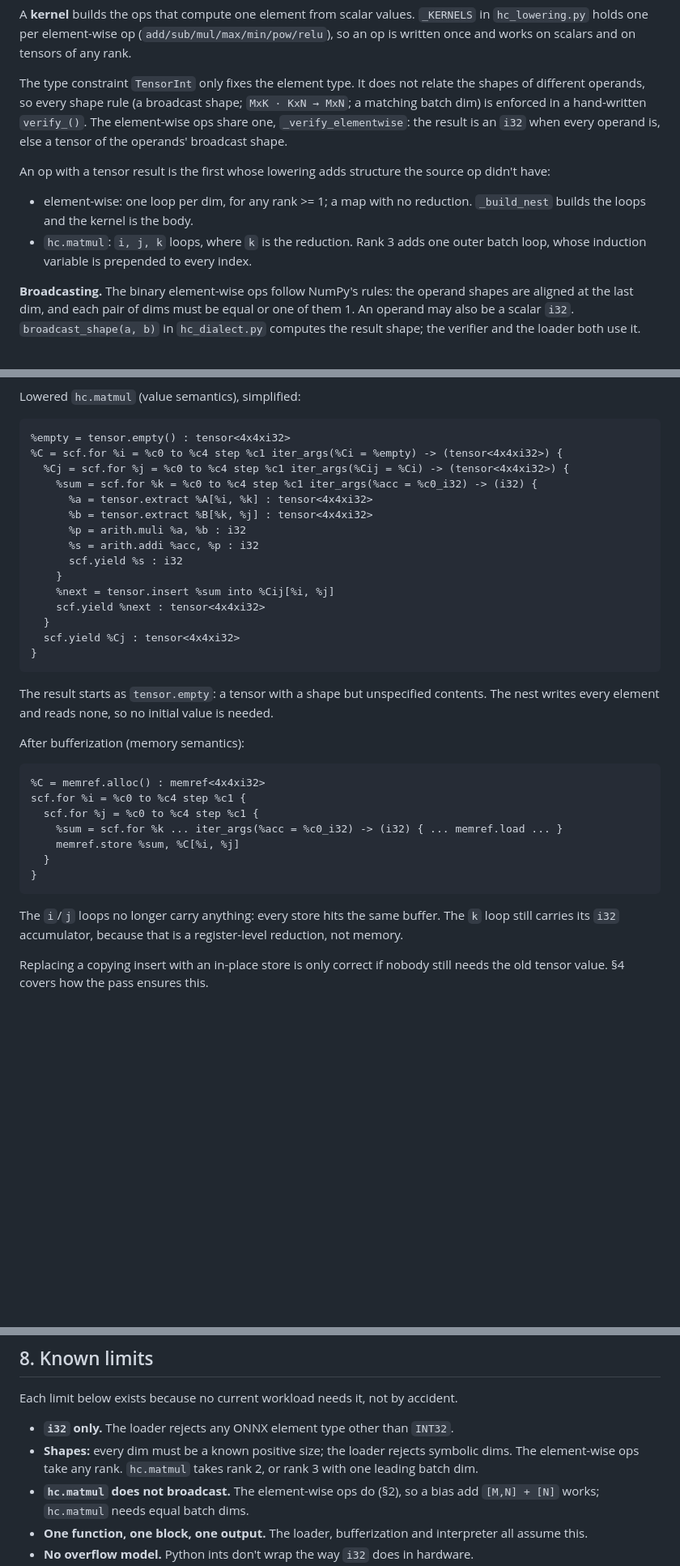
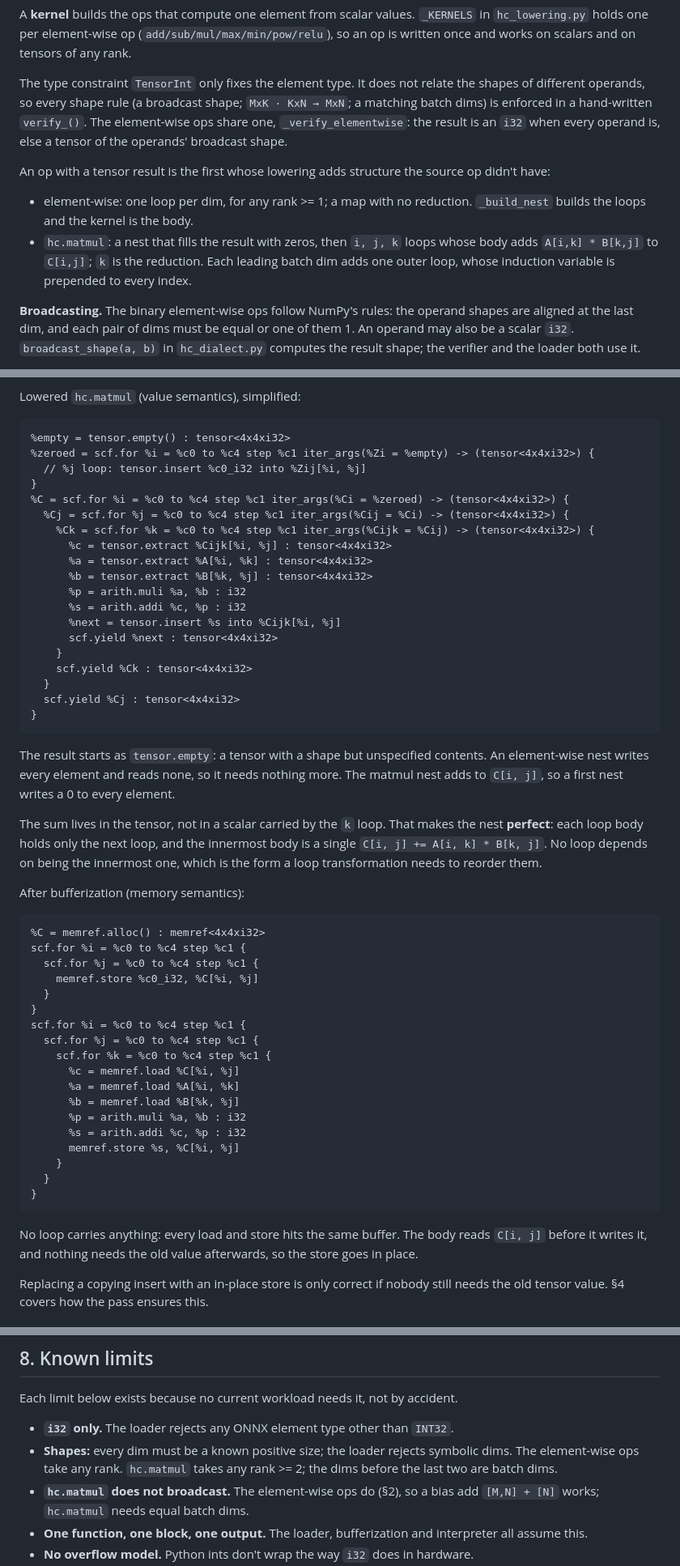
Before and after one commit to BorisPetkovic70/ml-compiler, a Markdown page: docs/DESIGN.md, 3 parts joined by grey strips. Shown at 81% size. GitHub-like rendering; blank space fills up the shorter version.

Commit message:
docs: Update docs

````diff
--- a/docs/DESIGN.md
+++ b/docs/DESIGN.md
@@ -45,7 +45,7 @@ written once and works on scalars and on tensors of any rank.
 
 The type constraint `TensorInt` only fixes the element type. It does not relate the
 shapes of different operands, so every shape rule (a broadcast shape; `MxK · KxN → MxN`; a
-matching batch dim) is enforced in a hand-written `verify_()`. The element-wise ops share one,
+matching batch dims) is enforced in a hand-written `verify_()`. The element-wise ops share one,
 `_verify_elementwise`: the result is an `i32` when every operand is, else a tensor of the
 operands' broadcast shape.
 
@@ -54,8 +54,9 @@ have:
 
 - element-wise: one loop per dim, for any rank >= 1; a map with no reduction. `_build_nest`
   builds the loops and the kernel is the body.
-- `hc.matmul`: `i, j, k` loops, where `k` is the reduction. Rank 3 adds one outer batch loop,
-  whose induction variable is prepended to every index.
+- `hc.matmul`: a nest that fills the result with zeros, then `i, j, k` loops whose body adds
+  `A[i,k] * B[k,j]` to `C[i,j]`; `k` is the reduction. Each leading batch dim adds one outer
+  loop, whose induction variable is prepended to every index.
 
 **Broadcasting.** The binary element-wise ops follow NumPy's rules: the operand shapes are
 aligned at the last dim, and each pair of dims must be equal or one of them 1. An operand may
@@ -94,24 +95,34 @@ Lowered `hc.matmul` (value semantics), simplified:
 
 ```mlir
 %empty = tensor.empty() : tensor<4x4xi32>
-%C = scf.for %i = %c0 to %c4 step %c1 iter_args(%Ci = %empty) -> (tensor<4x4xi32>) {
+%zeroed = scf.for %i = %c0 to %c4 step %c1 iter_args(%Zi = %empty) -> (tensor<4x4xi32>) {
+  // %j loop: tensor.insert %c0_i32 into %Zij[%i, %j]
+}
+%C = scf.for %i = %c0 to %c4 step %c1 iter_args(%Ci = %zeroed) -> (tensor<4x4xi32>) {
   %Cj = scf.for %j = %c0 to %c4 step %c1 iter_args(%Cij = %Ci) -> (tensor<4x4xi32>) {
-    %sum = scf.for %k = %c0 to %c4 step %c1 iter_args(%acc = %c0_i32) -> (i32) {
+    %Ck = scf.for %k = %c0 to %c4 step %c1 iter_args(%Cijk = %Cij) -> (tensor<4x4xi32>) {
+      %c = tensor.extract %Cijk[%i, %j] : tensor<4x4xi32>
       %a = tensor.extract %A[%i, %k] : tensor<4x4xi32>
       %b = tensor.extract %B[%k, %j] : tensor<4x4xi32>
       %p = arith.muli %a, %b : i32
-      %s = arith.addi %acc, %p : i32
-      scf.yield %s : i32
+      %s = arith.addi %c, %p : i32
+      %next = tensor.insert %s into %Cijk[%i, %j]
+      scf.yield %next : tensor<4x4xi32>
     }
-    %next = tensor.insert %sum into %Cij[%i, %j]
-    scf.yield %next : tensor<4x4xi32>
+    scf.yield %Ck : tensor<4x4xi32>
   }
   scf.yield %Cj : tensor<4x4xi32>
 }
 ```
 
-The result starts as `tensor.empty`: a tensor with a shape but unspecified contents. The nest
-writes every element and reads none, so no initial value is needed.
+The result starts as `tensor.empty`: a tensor with a shape but unspecified contents. An
+element-wise nest writes every element and reads none, so it needs nothing more. The matmul
+nest adds to `C[i, j]`, so a first nest writes a 0 to every element.
+
+The sum lives in the tensor, not in a scalar carried by the `k` loop. That makes the nest
+**perfect**: each loop body holds only the next loop, and the innermost body is a single
+`C[i, j] += A[i, k] * B[k, j]`. No loop depends on being the innermost one, which is the form
+a loop transformation needs to reorder them.
 
 After bufferization (memory semantics):
 
@@ -119,14 +130,26 @@ After bufferization (memory semantics):
 %C = memref.alloc() : memref<4x4xi32>
 scf.for %i = %c0 to %c4 step %c1 {
   scf.for %j = %c0 to %c4 step %c1 {
-    %sum = scf.for %k ... iter_args(%acc = %c0_i32) -> (i32) { ... memref.load ... }
-    memref.store %sum, %C[%i, %j]
+    memref.store %c0_i32, %C[%i, %j]
+  }
+}
+scf.for %i = %c0 to %c4 step %c1 {
+  scf.for %j = %c0 to %c4 step %c1 {
+    scf.for %k = %c0 to %c4 step %c1 {
+      %c = memref.load %C[%i, %j]
+      %a = memref.load %A[%i, %k]
+      %b = memref.load %B[%k, %j]
+      %p = arith.muli %a, %b : i32
+      %s = arith.addi %c, %p : i32
+      memref.store %s, %C[%i, %j]
+    }
   }
 }
 ```
 
-The `i`/`j` loops no longer carry anything: every store hits the same buffer. The `k` loop still
-carries its `i32` accumulator, because that is a register-level reduction, not memory.
+No loop carries anything: every load and store hits the same buffer. The body reads
+`C[i, j]` before it writes it, and nothing needs the old value afterwards, so the store goes
+in place.
 
 Replacing a copying insert with an in-place store is only correct if nobody still needs the old
 tensor value. §4 covers how the pass ensures this.
@@ -279,8 +302,8 @@ Each limit below exists because no current workload needs it, not by accident.
 
 - **`i32` only.** The loader rejects any ONNX element type other than `INT32`.
 - **Shapes:** every dim must be a known positive size; the loader rejects symbolic dims. The
-  element-wise ops take any rank. `hc.matmul` takes rank 2, or rank 3 with one leading batch
-  dim.
+  element-wise ops take any rank. `hc.matmul` takes any rank >= 2; the dims before the last
+  two are batch dims.
 - **`hc.matmul` does not broadcast.** The element-wise ops do (§2), so a bias add
   `[M,N] + [N]` works; `hc.matmul` needs equal batch dims.
 - **One function, one block, one output.** The loader, bufferization and interpreter all
````
Also changed, not shown: README.md (+1 -1 lines), docs/HOW_TO_ADD_AN_OP.md (+7 -5 lines).
